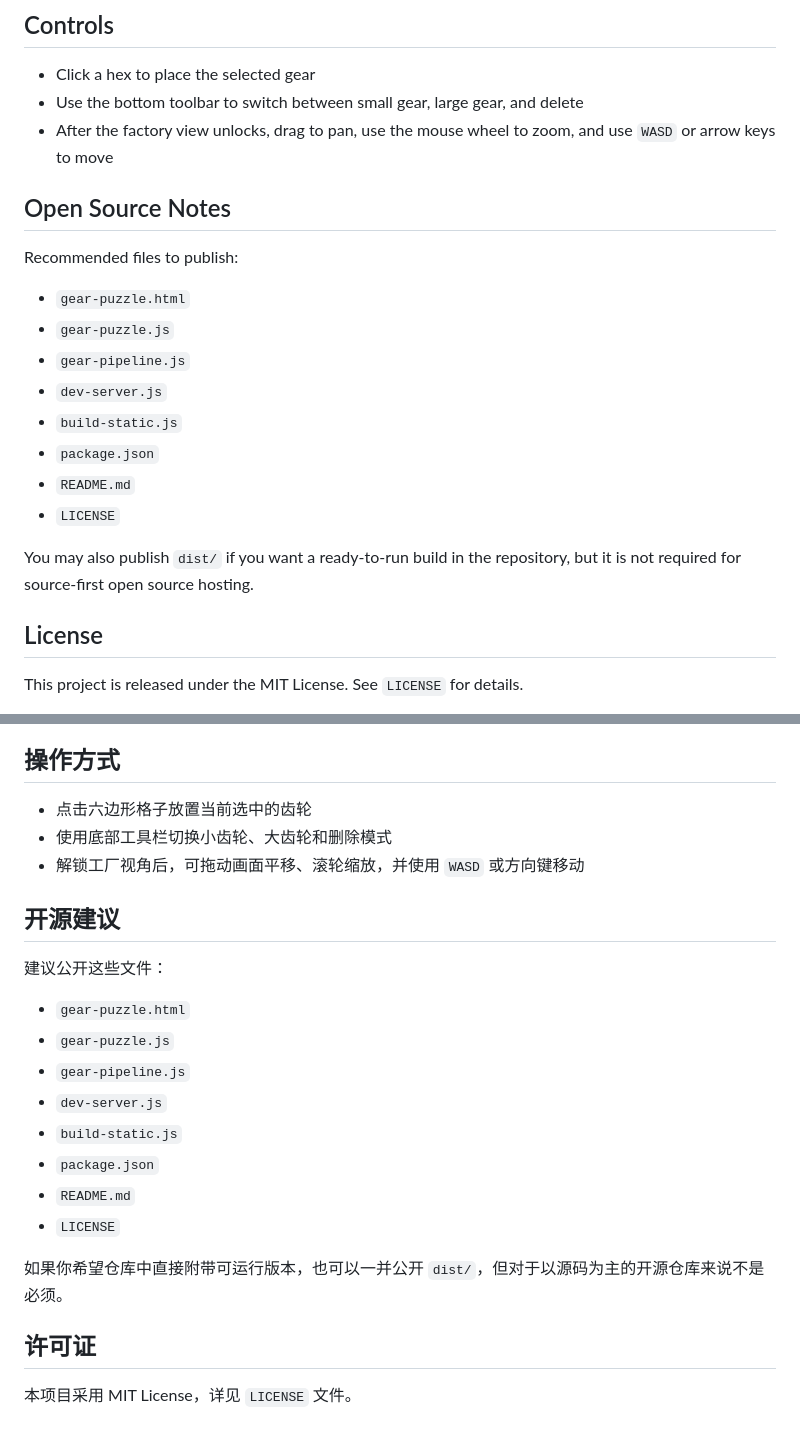
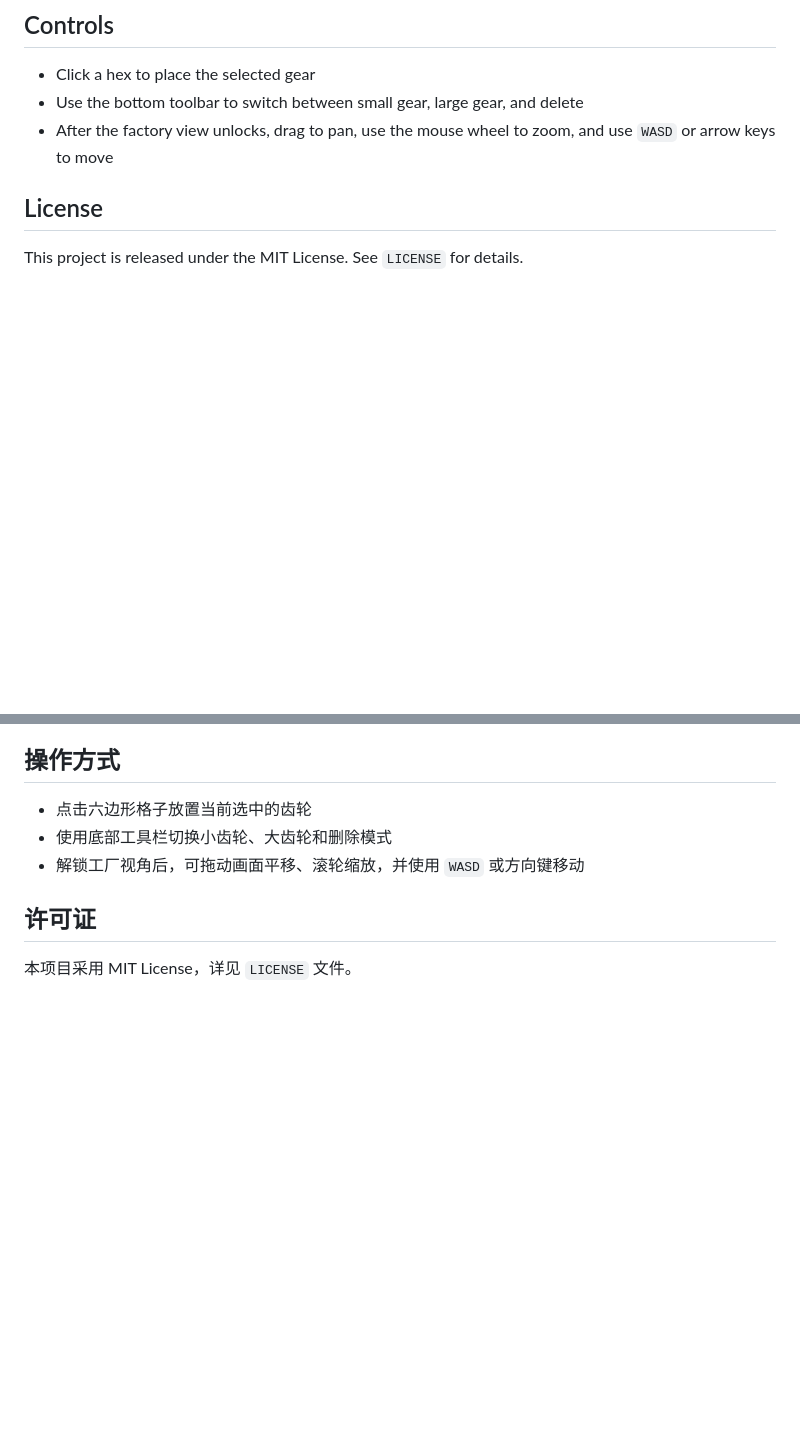
Before and after one commit to dicomi2488/Meshworks, a Markdown page: README.md, 2 parts joined by grey strips. GitHub-like rendering; blank space fills up the shorter version.

```diff
--- a/README.md
+++ b/README.md
@@ -66,21 +66,6 @@ Build output:
 - Click a hex to place the selected gear
 - Use the bottom toolbar to switch between small gear, large gear, and delete
 - After the factory view unlocks, drag to pan, use the mouse wheel to zoom, and use `WASD` or arrow keys to move
-
-## Open Source Notes
-
-Recommended files to publish:
-
-- `gear-puzzle.html`
-- `gear-puzzle.js`
-- `gear-pipeline.js`
-- `dev-server.js`
-- `build-static.js`
-- `package.json`
-- `README.md`
-- `LICENSE`
-
-You may also publish `dist/` if you want a ready-to-run build in the repository, but it is not required for source-first open source hosting.
 
 ## License
 
@@ -157,21 +142,6 @@ npm run build
 - 使用底部工具栏切换小齿轮、大齿轮和删除模式
 - 解锁工厂视角后，可拖动画面平移、滚轮缩放，并使用 `WASD` 或方向键移动
 
-## 开源建议
-
-建议公开这些文件：
-
-- `gear-puzzle.html`
-- `gear-puzzle.js`
-- `gear-pipeline.js`
-- `dev-server.js`
-- `build-static.js`
-- `package.json`
-- `README.md`
-- `LICENSE`
-
-如果你希望仓库中直接附带可运行版本，也可以一并公开 `dist/`，但对于以源码为主的开源仓库来说不是必须。
-
 ## 许可证
 
 本项目采用 MIT License，详见 `LICENSE` 文件。
```
